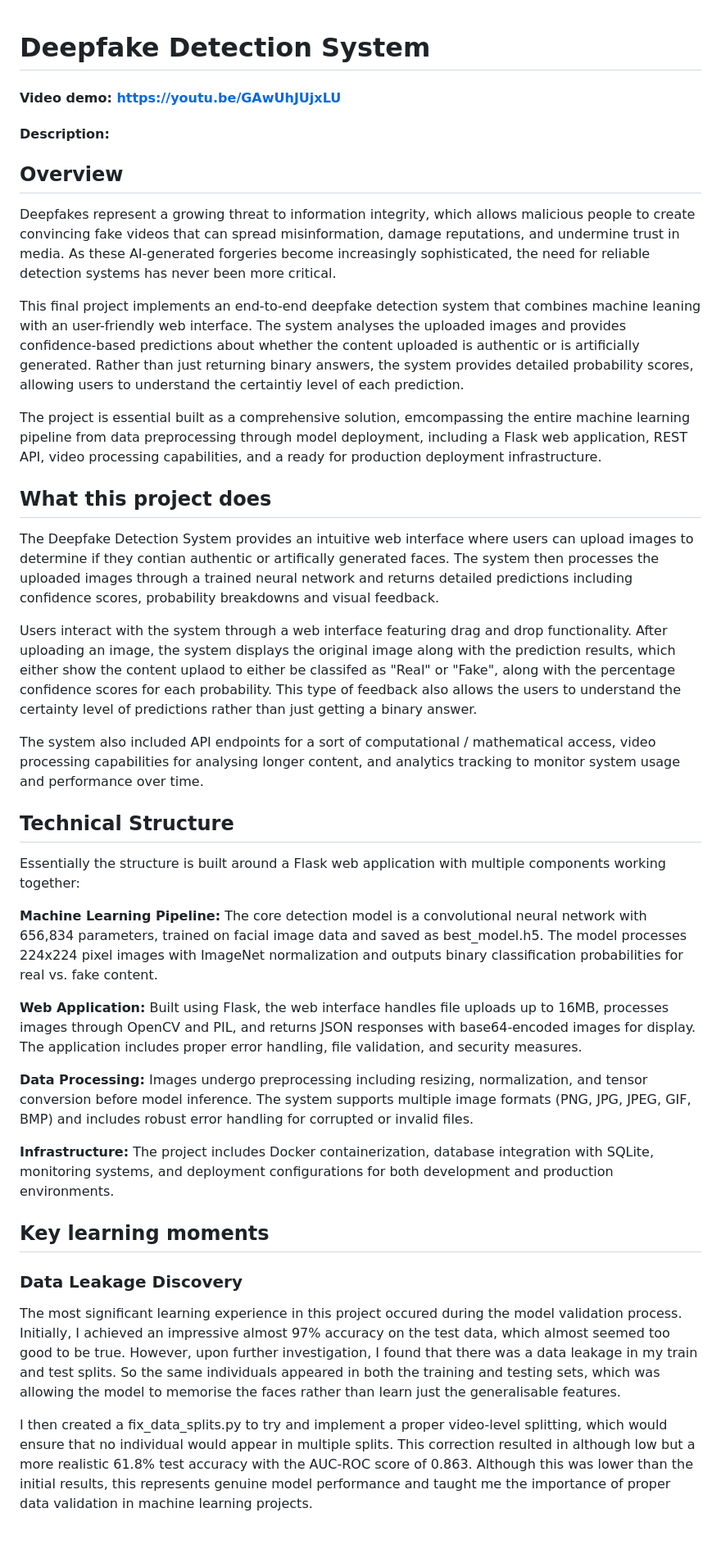
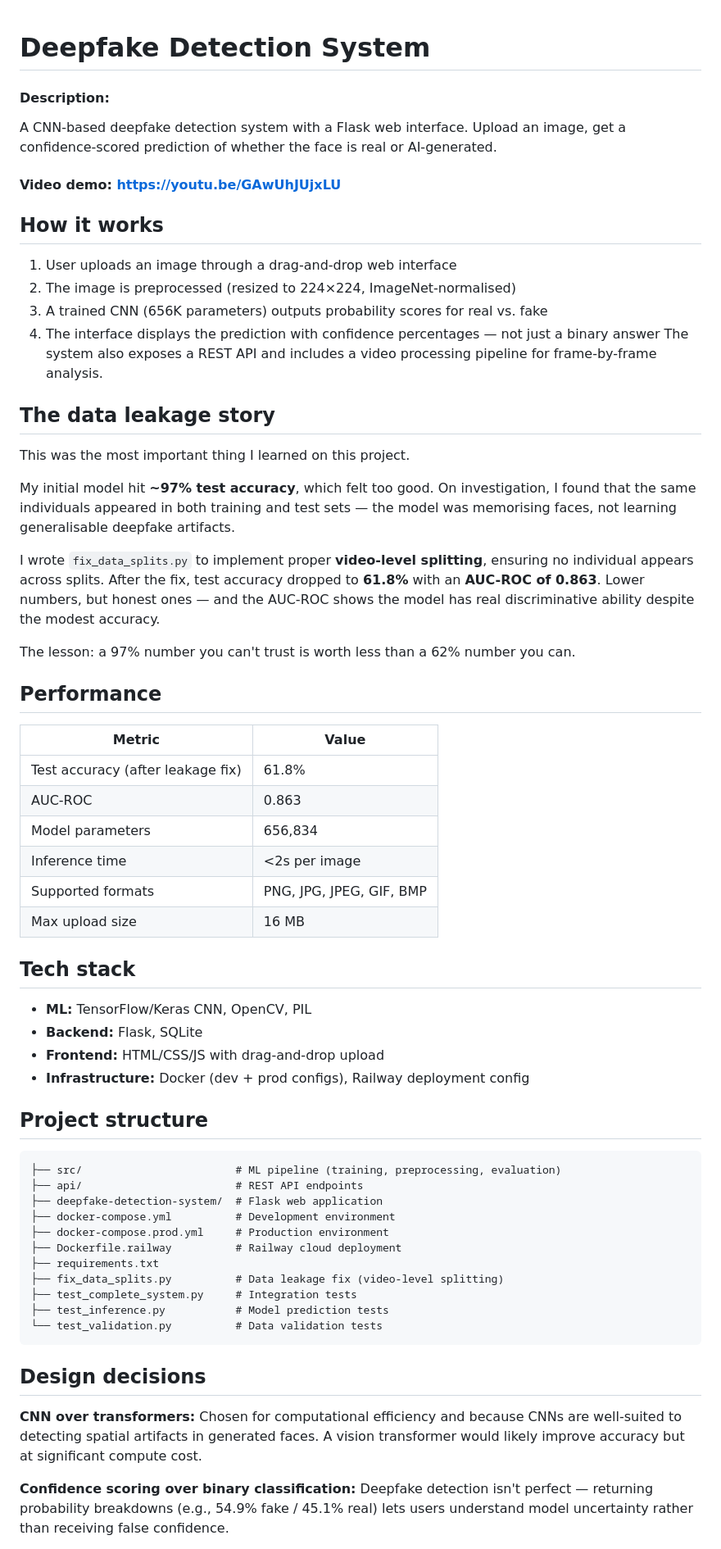
Before and after one commit to Sindhu-tron/Deepfake-detection-system, a Markdown page: README.md, the part around one of its changes. Shown at 82% size. Drawn GitHub-style.

````diff
--- a/README.md
+++ b/README.md
@@ -1,37 +1,63 @@
 # Deepfake Detection System
+#### Description:
+A CNN-based deepfake detection system with a Flask web interface. Upload an image, get a confidence-scored prediction of whether the face is real or AI-generated.
+
 #### Video demo: <https://youtu.be/GAwUhJUjxLU>
-#### Description:
 
-## Overview
+## How it works
 
-Deepfakes represent a growing threat to information integrity, which allows malicious people to create convincing fake videos that can spread misinformation, damage reputations, and undermine trust in media. As these AI-generated forgeries become increasingly sophisticated, the need for reliable detection systems has never been more critical.
+1. User uploads an image through a drag-and-drop web interface
+2. The image is preprocessed (resized to 224×224, ImageNet-normalised)
+3. A trained CNN (656K parameters) outputs probability scores for real vs. fake
+4. The interface displays the prediction with confidence percentages — not just a binary answer
+The system also exposes a REST API and includes a video processing pipeline for frame-by-frame analysis.
 
-This final project implements an end-to-end deepfake detection system that combines machine leaning with an user-friendly web interface. The system analyses the uploaded images and provides confidence-based predictions about whether the content uploaded is authentic or is artificially generated. Rather than just returning binary answers, the system provides detailed probability scores, allowing users to understand the certaintiy level of each prediction.
+## The data leakage story
 
-The project is essential built as a comprehensive solution, emcompassing the entire machine learning pipeline from data preprocessing through model deployment, including a Flask web application, REST API, video processing capabilities, and a ready for production deployment infrastructure.
+This was the most important thing I learned on this project.
 
-## What this project does
-The Deepfake Detection System provides an intuitive web interface where users can upload images to determine if they contian authentic or artifically generated faces. The system then processes the uploaded images through a trained neural network and returns detailed predictions including confidence scores, probability breakdowns and visual feedback.
+My initial model hit **~97% test accuracy**, which felt too good. On investigation, I found that the same individuals appeared in both training and test sets — the model was memorising faces, not learning generalisable deepfake artifacts.
 
-Users interact with the system through a web interface featuring drag and drop functionality. After uploading an image, the system displays the original image along with the prediction results, which either show the content uplaod to either be classifed as "Real" or "Fake", along with the percentage confidence scores for each probability. This type of feedback also allows the users to understand the certainty level of predictions rather than just getting a binary answer.
+I wrote `fix_data_splits.py` to implement proper **video-level splitting**, ensuring no individual appears across splits. After the fix, test accuracy dropped to **61.8%** with an **AUC-ROC of 0.863**. Lower numbers, but honest ones — and the AUC-ROC shows the model has real discriminative ability despite the modest accuracy.
 
-The system also included API endpoints for a sort of computational / mathematical access, video processing capabilities for analysing longer content, and analytics tracking to monitor system usage and performance over time.
+The lesson: a 97% number you can't trust is worth less than a 62% number you can.
 
-## Technical Structure
-Essentially the structure is built around a Flask web application with multiple components working together:
+## Performance
 
-**Machine Learning Pipeline:** The core detection model is a convolutional neural network with 656,834 parameters, trained on facial image data and saved as best_model.h5. The model processes 224x224 pixel images with ImageNet normalization and outputs binary classification probabilities for real vs. fake content.
+| Metric | Value |
+|---|---|
+| Test accuracy (after leakage fix) | 61.8% |
+| AUC-ROC | 0.863 |
+| Model parameters | 656,834 |
+| Inference time | <2s per image |
+| Supported formats | PNG, JPG, JPEG, GIF, BMP |
+| Max upload size | 16 MB |
 
-**Web Application:** Built using Flask, the web interface handles file uploads up to 16MB, processes images through OpenCV and PIL, and returns JSON responses with base64-encoded images for display. The application includes proper error handling, file validation, and security measures.
+## Tech stack
 
-**Data Processing:** Images undergo preprocessing including resizing, normalization, and tensor conversion before model inference. The system supports multiple image formats (PNG, JPG, JPEG, GIF, BMP) and includes robust error handling for corrupted or invalid files.
+- **ML:** TensorFlow/Keras CNN, OpenCV, PIL
+- **Backend:** Flask, SQLite
+- **Frontend:** HTML/CSS/JS with drag-and-drop upload
+- **Infrastructure:** Docker (dev + prod configs), Railway deployment config
+## Project structure
 
-**Infrastructure:** The project includes Docker containerization, database integration with SQLite, monitoring systems, and deployment configurations for both development and production environments.
+```
+├── src/                        # ML pipeline (training, preprocessing, evaluation)
+├── api/                        # REST API endpoints
+├── deepfake-detection-system/  # Flask web application
+├── docker-compose.yml          # Development environment
+├── docker-compose.prod.yml     # Production environment
+├── Dockerfile.railway          # Railway cloud deployment
+├── requirements.txt
+├── fix_data_splits.py          # Data leakage fix (video-level splitting)
+├── test_complete_system.py     # Integration tests
+├── test_inference.py           # Model prediction tests
+└── test_validation.py          # Data validation tests
+```
 
-## Key learning moments
+## Design decisions
 
-### Data Leakage Discovery
-The most significant learning experience in this project occured during the model validation process. Initially, I achieved an impressive almost 97% accuracy on the test data, which almost seemed too good to be true. However, upon further investigation, I found that there was a data leakage in my train and test splits. So the same individuals appeared in both the training and testing sets, which was allowing the model to memorise the faces rather than learn just the generalisable features.
+**CNN over transformers:** Chosen for computational efficiency and because CNNs are well-suited to detecting spatial artifacts in generated faces. A vision transformer would likely improve accuracy but at significant compute cost.
 
-I then created a fix_data_splits.py to try and implement a proper video-level splitting, which would ensure that no individual would appear in multiple splits. This correction resulted in although low but a more realistic 61.8% test accuracy with the AUC-ROC score of 0.863. Although this was lower than the initial results, this represents genuine model performance and taught me the importance of proper data validation in machine learning projects.
+**Confidence scoring over binary classification:** Deepfake detection isn't perfect — returning probability breakdowns (e.g., 54.9% fake / 45.1% real) lets users understand model uncertainty rather than receiving false confidence.
 
````
Also changed, not shown: other parts of README.md (+21 -59 lines).
